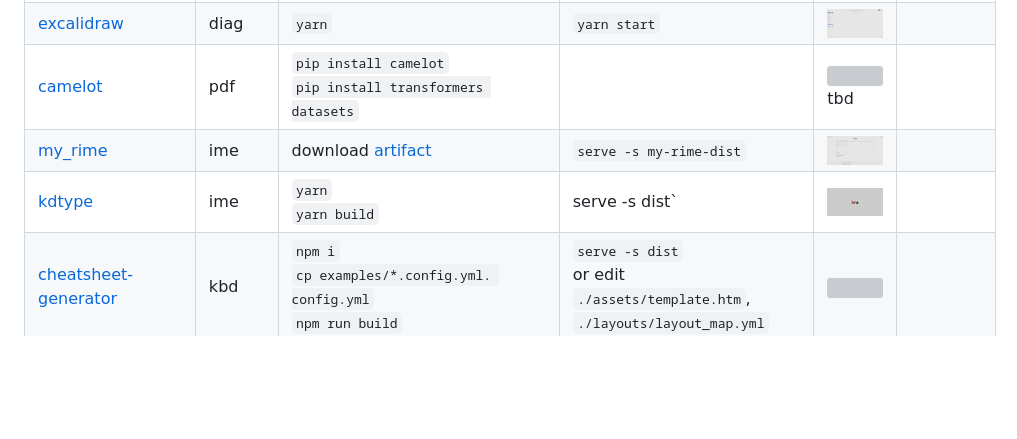
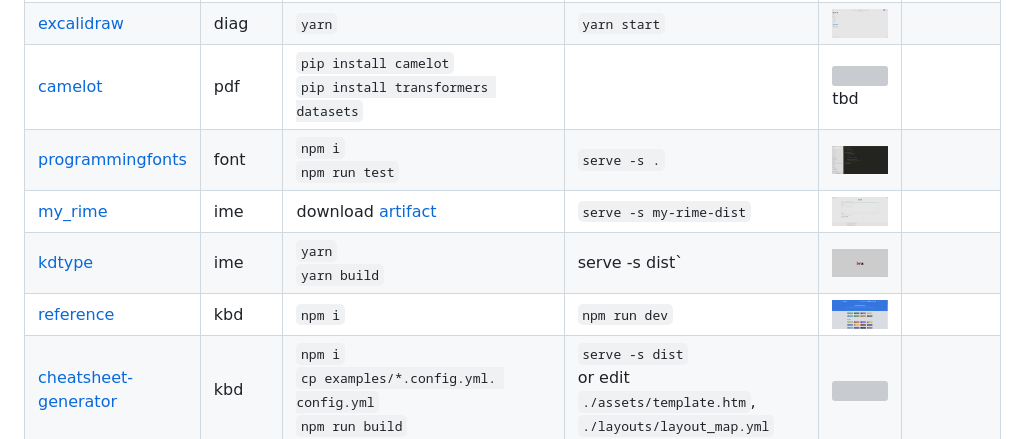
Before and after one commit to scillidan/PM2-resource, a Markdown page: note.md, the part around the change. GitHub-like rendering; pictures changed too: _media/programmingfonts.png (added), _media/reference.png (added); blank space fills up the shorter version; grey boxes are pictures that could not be loaded.

```diff
--- a/note.md
+++ b/note.md
@@ -35,8 +35,10 @@ sts|repo|gp|install|start|preview
 |[mermaid-live-editor](https://github.com/mermaid-js/mermaid-live-editor)|diag|install [mermaid](https://mermaid-js.github.io/mermaid)<br>`yarn install`|`yarn dev -- --open`<br>or `yarn build`<br>`serve -s docs -l 3998`|![](_media/mermaid-live-editor.png)
 |[excalidraw](https://github.com/excalidraw/excalidraw)|diag|`yarn`|`yarn start`|![](_media/excalidraw.png)
 |[camelot](https://github.com/camelot-dev/camelot)|pdf|`pip install camelot`<br>`pip install transformers datasets`||![]()tbd
+|[programmingfonts](https://github.com/braver/programmingfonts)|font|`npm i`<br>`npm run test`|`serve -s .`|![](_media/programmingfonts.png)
 |[my_rime](https://github.com/LibreService/my_rime)|ime|download [artifact](https://github.com/LibreService/my_rime/releases/download/latest/my-rime-dist.zip)|`serve -s my-rime-dist`|![](_media/my_rime.png)
 |[kdtype](https://github.com/steveruizok/kdtype)|ime|`yarn`<br>`yarn build`|serve -s dist`|![](_media/kdtype.png)
+|[reference](https://github.com/Fechin/reference)|kbd|`npm i`|`npm run dev`|![](_media/reference.png)
 |[cheatsheet-generator](https://github.com/nathanlesage/cheatsheet-generator)|kbd|`npm i`<br>`cp examples/*.config.yml. config.yml`<br>`npm run build`<br>|`serve -s dist`<br>or edit `./assets/template.htm`, `./layouts/layout_map.yml`|![](_media/cheatsheet-generator.png)
 |[markdownlint](https://github.com/DavidAnson/markdownlint)|s|`npm i`<br>`npm run build-demo`|./demo/default.htm|![](_media/markdownlint.png)tbd
 |[regexr](https://github.com/gskinner/regexr)|e|`npm i`|edit `./gulpfile.babel.js` line 62, `port: 3001`<br>`gulp`|![](_media/regexr.png)
```
Also changed, not shown: 1 other file.
